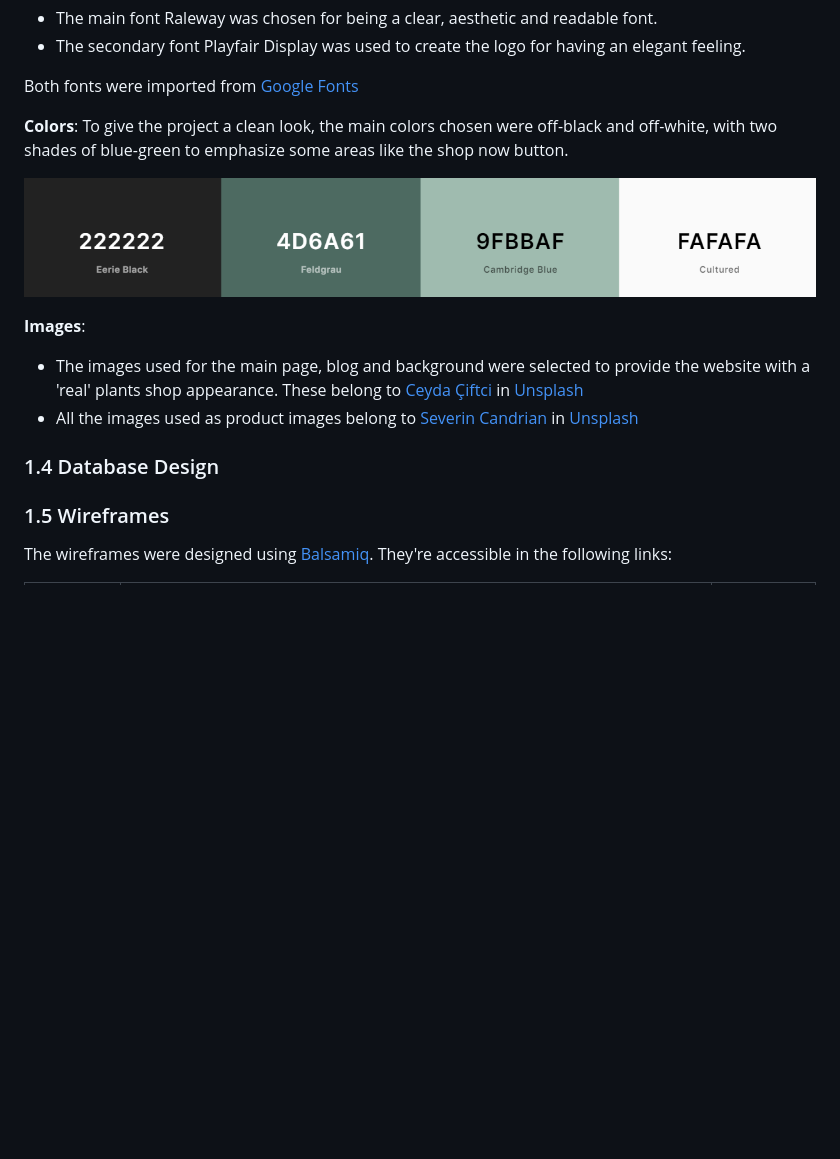
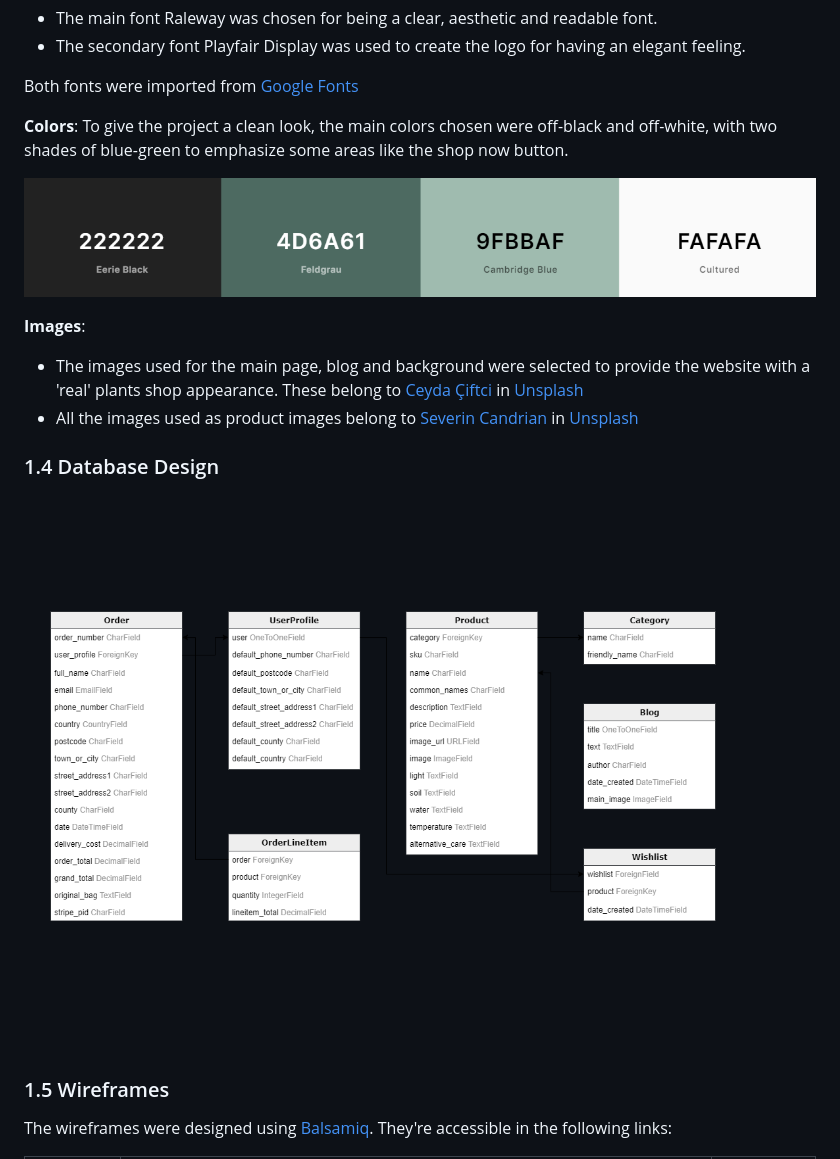
Before and after one commit to fernandagil/ms4-plants-shop, a Markdown page: README.md, the part around the change printed below. Drawn GitHub-style; pictures changed too: readme-files/database.png (added); blank space fills up the shorter version.

Commit message:
Add database and add to python test

```diff
--- a/README.md
+++ b/README.md
@@ -89,6 +89,8 @@ To give the project a clean look, the main colors chosen were off-black and off-
 
 <span id="1-UX-4"></span>
 ### 1.4 Database Design
+
+![](readme-files/database.png)
 
 <span id="1-UX-5"></span>
 ### 1.5 Wireframes
```
Also changed, not shown: other parts of README.md (+1 -1 lines), TESTING.md (+2 -0 lines).
